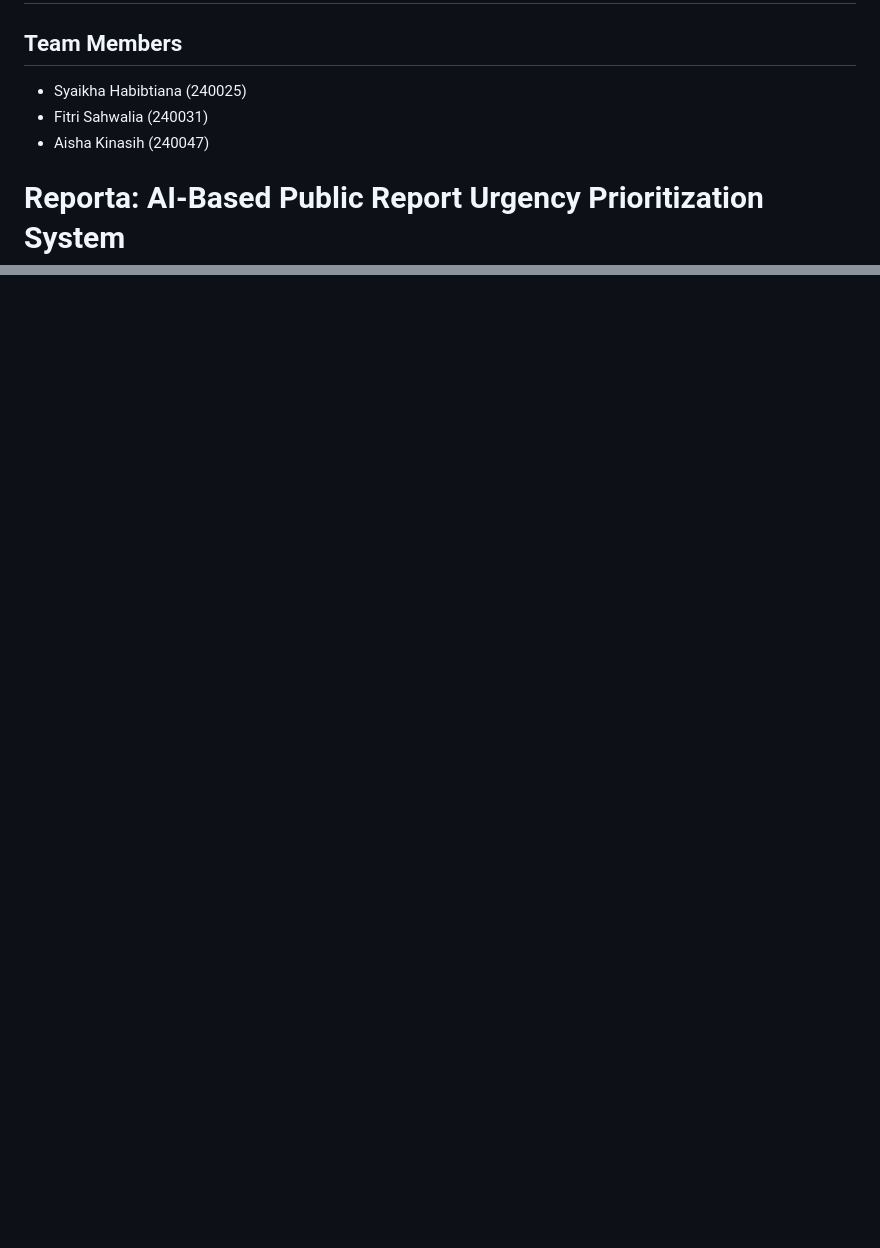
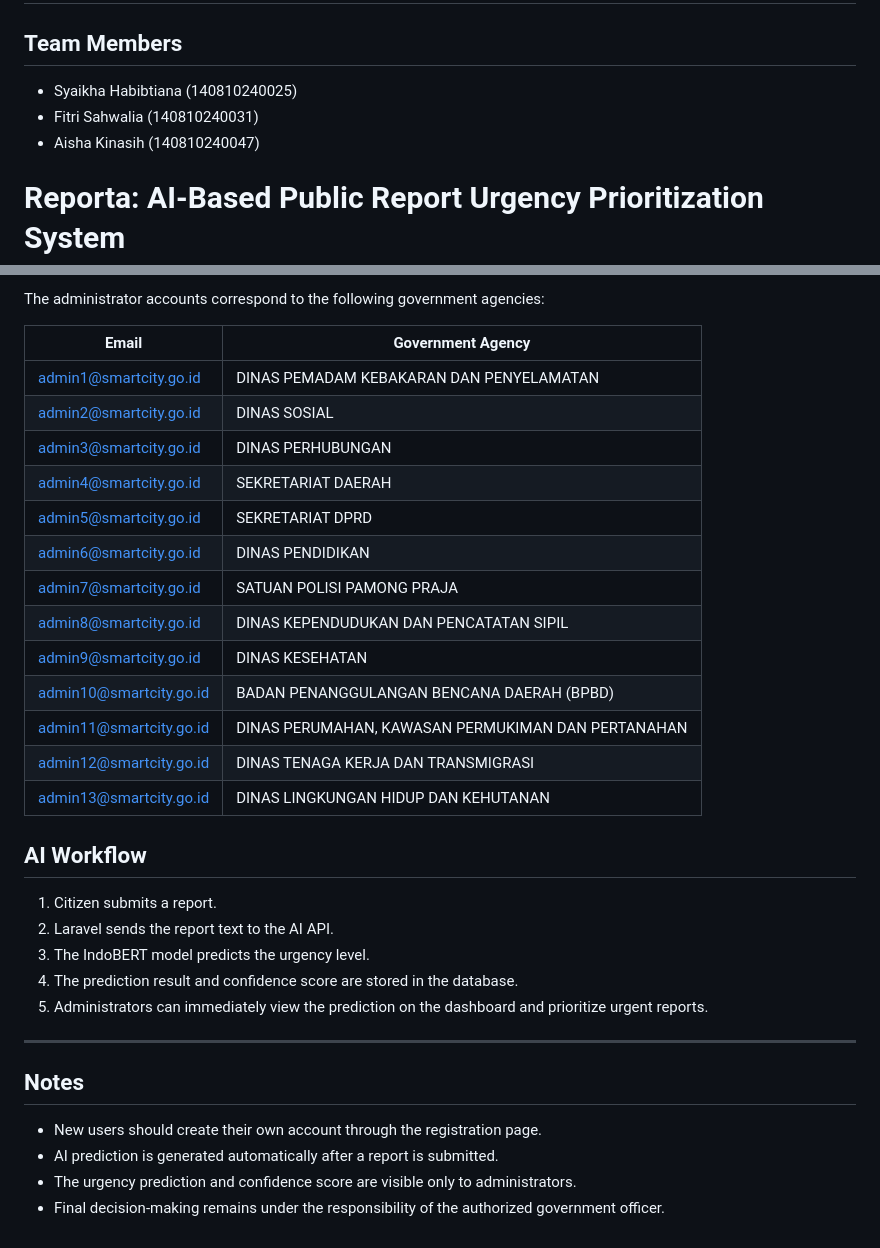
Before and after one commit to aishakinasih/smartcity-project, a Markdown page: README.md, 2 parts joined by grey strips. GitHub-like rendering; blank space fills up the shorter version.

```diff
--- a/README.md
+++ b/README.md
@@ -2,9 +2,9 @@
 
 ## Team Members
 
-* Syaikha Habibtiana (240025)
-* Fitri Sahwalia (240031)
-* Aisha Kinasih (240047)
+* Syaikha Habibtiana (140810240025)
+* Fitri Sahwalia (140810240031)
+* Aisha Kinasih (140810240047)
 
 # Reporta: AI-Based Public Report Urgency Prioritization System
 
@@ -64,0 +128,34 @@ Model: https://drive.google.com/drive/folders/1nyMKRV1oQBMF-HMPGKs8FDqHN5ytD_Dp?
+The administrator accounts correspond to the following government agencies:
+
+| Email | Government Agency |
+|--------|-------------------|
+| admin1@smartcity.go.id | DINAS PEMADAM KEBAKARAN DAN PENYELAMATAN |
+| admin2@smartcity.go.id | DINAS SOSIAL |
+| admin3@smartcity.go.id | DINAS PERHUBUNGAN |
+| admin4@smartcity.go.id | SEKRETARIAT DAERAH |
+| admin5@smartcity.go.id | SEKRETARIAT DPRD |
+| admin6@smartcity.go.id | DINAS PENDIDIKAN |
+| admin7@smartcity.go.id | SATUAN POLISI PAMONG PRAJA |
+| admin8@smartcity.go.id | DINAS KEPENDUDUKAN DAN PENCATATAN SIPIL |
+| admin9@smartcity.go.id | DINAS KESEHATAN |
+| admin10@smartcity.go.id | BADAN PENANGGULANGAN BENCANA DAERAH (BPBD) |
+| admin11@smartcity.go.id | DINAS PERUMAHAN, KAWASAN PERMUKIMAN DAN PERTANAHAN |
+| admin12@smartcity.go.id | DINAS TENAGA KERJA DAN TRANSMIGRASI |
+| admin13@smartcity.go.id | DINAS LINGKUNGAN HIDUP DAN KEHUTANAN |
+
+## AI Workflow
+
+1. Citizen submits a report.
+2. Laravel sends the report text to the AI API.
+3. The IndoBERT model predicts the urgency level.
+4. The prediction result and confidence score are stored in the database.
+5. Administrators can immediately view the prediction on the dashboard and prioritize urgent reports.
+
+---
+
+## Notes
+
+- New users should create their own account through the registration page.
+- AI prediction is generated automatically after a report is submitted.
+- The urgency prediction and confidence score are visible only to administrators.
+- Final decision-making remains under the responsibility of the authorized government officer.
```
Also changed, not shown: other parts of README.md (+63 -0 lines).
